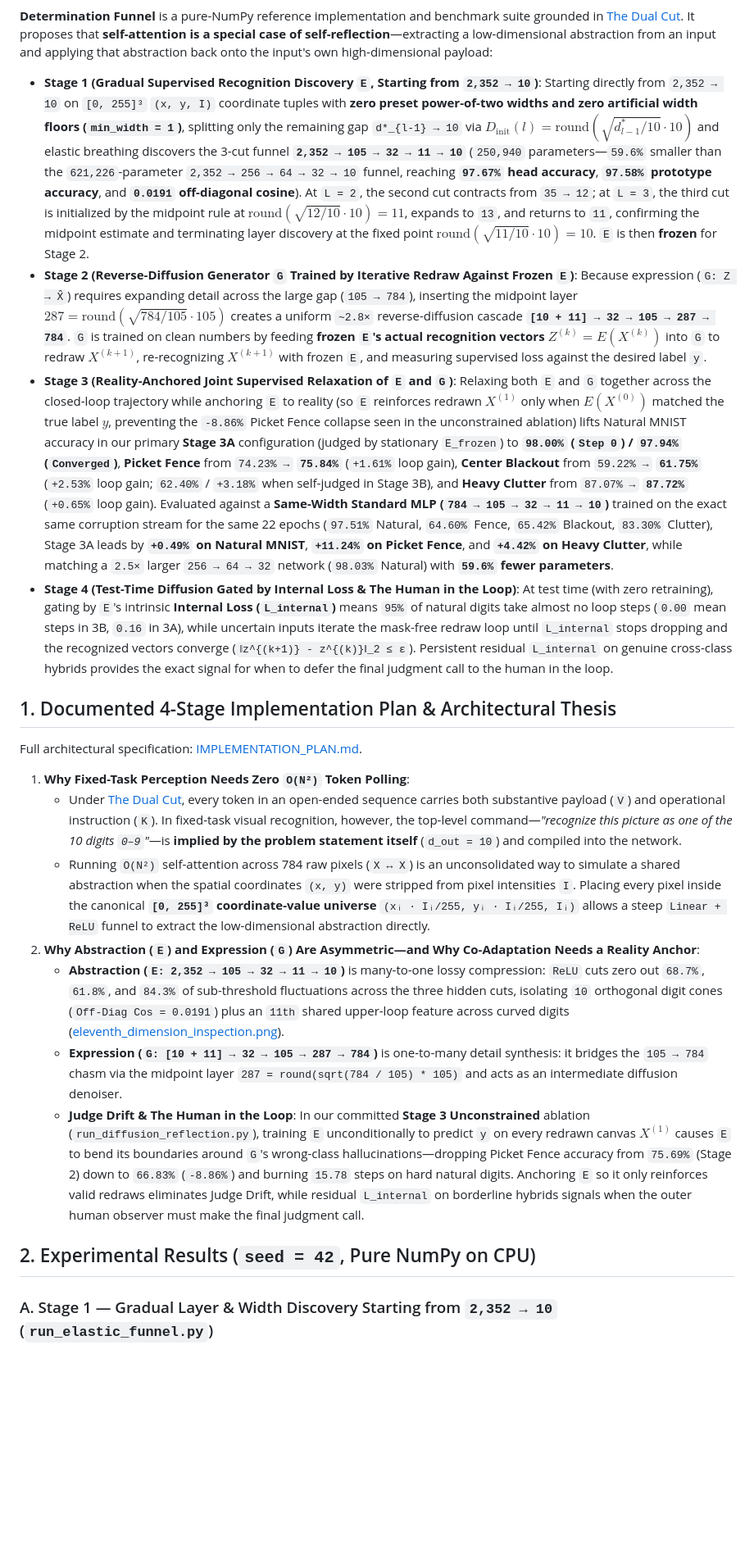
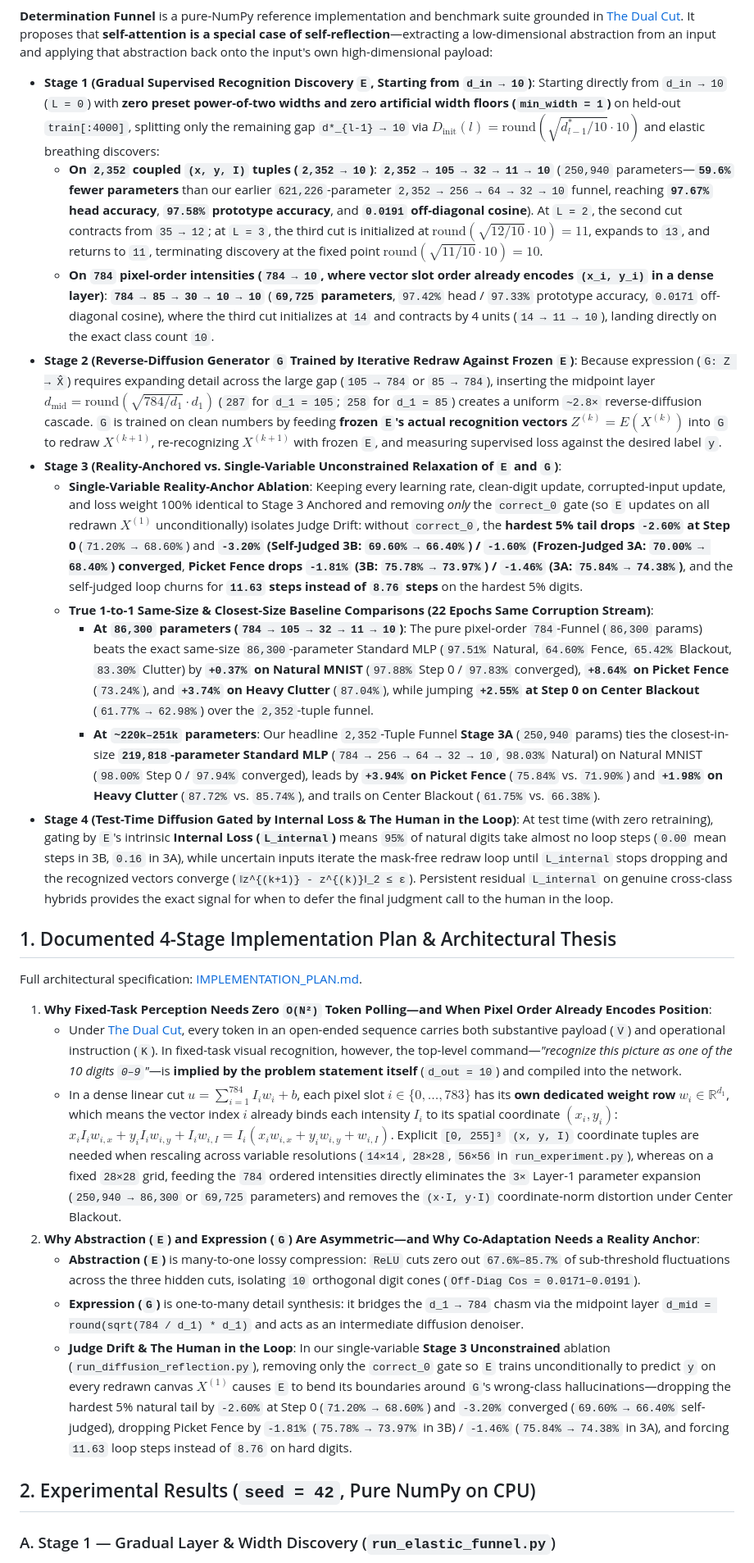
Before and after one commit to powerpig99/self-reflection-funnel, a Markdown page: README.md, the part around one of its changes. Shown at 82% size. GitHub-like rendering; blank space fills up the shorter version.

Commit message:
Add pure 784 pixel-order funnels, single-variable anchor ablation, and exact baseline parameter counts

```diff
--- a/README.md
+++ b/README.md
@@ -5,24 +5,30 @@
 ![Multi-Step Closed-Loop Occlusion Restoration on MNIST](assets/occlusion_refinement_grid.png)
 
 **Determination Funnel** is a pure-NumPy reference implementation and benchmark suite grounded in [The Dual Cut](https://not-a-toe.com/posts/the-dual-cut/). It proposes that **self-attention is a special case of self-reflection**—extracting a low-dimensional abstraction from an input and applying that abstraction back onto the input's own high-dimensional payload:
-- **Stage 1 (Gradual Supervised Recognition Discovery `E`, Starting from `2,352 → 10`)**: Starting directly from `2,352 → 10` on `[0, 255]³` `(x, y, I)` coordinate tuples with **zero preset power-of-two widths and zero artificial width floors (`min_width = 1`)**, splitting only the remaining gap `d*_{l-1} → 10` via $D_{\text{init}}(l) = \text{round}(\sqrt{d^*_{l-1} / 10} \cdot 10)$ and elastic breathing discovers the 3-cut funnel **`2,352 → 105 → 32 → 11 → 10`** (`250,940` parameters—`59.6%` smaller than the `621,226`-parameter `2,352 → 256 → 64 → 32 → 10` funnel, reaching **`97.67%` head accuracy**, **`97.58%` prototype accuracy**, and **`0.0191` off-diagonal cosine**). At `L = 2`, the second cut contracts from `35 → 12`; at `L = 3`, the third cut is initialized by the midpoint rule at $\text{round}(\sqrt{12 / 10} \cdot 10) = 11$, expands to `13`, and returns to `11`, confirming the midpoint estimate and terminating layer discovery at the fixed point $\text{round}(\sqrt{11 / 10} \cdot 10) = 10$. `E` is then **frozen** for Stage 2.
-- **Stage 2 (Reverse-Diffusion Generator `G` Trained by Iterative Redraw Against Frozen `E`)**: Because expression (`G: Z → X̂`) requires expanding detail across the large gap (`105 → 784`), inserting the midpoint layer $287 = \text{round}(\sqrt{784 / 105} \cdot 105)$ creates a uniform `~2.8×` reverse-diffusion cascade **`[10 + 11] → 32 → 105 → 287 → 784`**. `G` is trained on clean numbers by feeding **frozen `E`'s actual recognition vectors** $Z^{(k)} = E(X^{(k)})$ into `G` to redraw $X^{(k+1)}$, re-recognizing $X^{(k+1)}$ with frozen `E`, and measuring supervised loss against the desired label `y`.
-- **Stage 3 (Reality-Anchored Joint Supervised Relaxation of `E` and `G`)**: Relaxing both `E` and `G` together across the closed-loop trajectory while anchoring `E` to reality (so `E` reinforces redrawn $X^{(1)}$ only when $E(X^{(0)})$ matched the true label $y$, preventing the `-8.86%` Picket Fence collapse seen in the unconstrained ablation) lifts Natural MNIST accuracy in our primary **Stage 3A** configuration (judged by stationary `E_frozen`) to **`98.00%` (`Step 0`) / `97.94%` (`Converged`)**, **Picket Fence** from `74.23% →` **`75.84%`** (`+1.61%` loop gain), **Center Blackout** from `59.22% →` **`61.75%`** (`+2.53%` loop gain; `62.40%` / `+3.18%` when self-judged in Stage 3B), and **Heavy Clutter** from `87.07% →` **`87.72%`** (`+0.65%` loop gain). Evaluated against a **Same-Width Standard MLP (`784 → 105 → 32 → 11 → 10`)** trained on the exact same corruption stream for the same 22 epochs (`97.51%` Natural, `64.60%` Fence, `65.42%` Blackout, `83.30%` Clutter), Stage 3A leads by **`+0.49%` on Natural MNIST**, **`+11.24%` on Picket Fence**, and **`+4.42%` on Heavy Clutter**, while matching a `2.5×` larger `256 → 64 → 32` network (`98.03%` Natural) with **`59.6%` fewer parameters**.
+- **Stage 1 (Gradual Supervised Recognition Discovery `E`, Starting from `d_in → 10`)**: Starting directly from `d_in → 10` (`L = 0`) with **zero preset power-of-two widths and zero artificial width floors (`min_width = 1`)** on held-out `train[:4000]`, splitting only the remaining gap `d*_{l-1} → 10` via $D_{\text{init}}(l) = \text{round}(\sqrt{d^*_{l-1} / 10} \cdot 10)$ and elastic breathing discovers:
+  - **On `2,352` coupled `(x, y, I)` tuples (`2,352 → 10`)**: **`2,352 → 105 → 32 → 11 → 10`** (`250,940` parameters—**`59.6%` fewer parameters** than our earlier `621,226`-parameter `2,352 → 256 → 64 → 32 → 10` funnel, reaching **`97.67%` head accuracy**, **`97.58%` prototype accuracy**, and **`0.0191` off-diagonal cosine**). At `L = 2`, the second cut contracts from `35 → 12`; at `L = 3`, the third cut is initialized at $\text{round}(\sqrt{12 / 10} \cdot 10) = 11$, expands to `13`, and returns to `11`, terminating discovery at the fixed point $\text{round}(\sqrt{11 / 10} \cdot 10) = 10$.
+  - **On `784` pixel-order intensities (`784 → 10`, where vector slot order already encodes `(x_i, y_i)` in a dense layer)**: **`784 → 85 → 30 → 10 → 10`** (**`69,725` parameters**, `97.42%` head / `97.33%` prototype accuracy, `0.0171` off-diagonal cosine), where the third cut initializes at `14` and contracts by 4 units (`14 → 11 → 10`), landing directly on the exact class count `10`.
+- **Stage 2 (Reverse-Diffusion Generator `G` Trained by Iterative Redraw Against Frozen `E`)**: Because expression (`G: Z → X̂`) requires expanding detail across the large gap (`105 → 784` or `85 → 784`), inserting the midpoint layer $d_{\text{mid}} = \text{round}(\sqrt{784 / d_1} \cdot d_1)$ (`287` for `d_1 = 105`; `258` for `d_1 = 85`) creates a uniform `~2.8×` reverse-diffusion cascade. `G` is trained on clean numbers by feeding **frozen `E`'s actual recognition vectors** $Z^{(k)} = E(X^{(k)})$ into `G` to redraw $X^{(k+1)}$, re-recognizing $X^{(k+1)}$ with frozen `E`, and measuring supervised loss against the desired label `y`.
+- **Stage 3 (Reality-Anchored vs. Single-Variable Unconstrained Relaxation of `E` and `G`)**:
+  - **Single-Variable Reality-Anchor Ablation**: Keeping every learning rate, clean-digit update, corrupted-input update, and loss weight 100% identical to Stage 3 Anchored and removing *only* the `correct_0` gate (so `E` updates on all redrawn $X^{(1)}$ unconditionally) isolates Judge Drift: without `correct_0`, the **hardest 5% tail drops `-2.60%` at Step 0** (`71.20% → 68.60%`) and **`-3.20%` (Self-Judged 3B: `69.60% → 66.40%`) / `-1.60%` (Frozen-Judged 3A: `70.00% → 68.40%`) converged**, **Picket Fence drops `-1.81%` (3B: `75.78% → 73.97%`) / `-1.46%` (3A: `75.84% → 74.38%`)**, and the self-judged loop churns for **`11.63` steps instead of `8.76` steps** on the hardest 5% digits.
+  - **True 1-to-1 Same-Size & Closest-Size Baseline Comparisons (22 Epochs Same Corruption Stream)**:
+    - **At `86,300` parameters (`784 → 105 → 32 → 11 → 10`)**: The pure pixel-order `784`-Funnel (`86,300` params) beats the exact same-size `86,300`-parameter Standard MLP (`97.51%` Natural, `64.60%` Fence, `65.42%` Blackout, `83.30%` Clutter) by **`+0.37%` on Natural MNIST** (`97.88%` Step 0 / `97.83%` converged), **`+8.64%` on Picket Fence** (`73.24%`), and **`+3.74%` on Heavy Clutter** (`87.04%`), while jumping **`+2.55%` at Step 0 on Center Blackout** (`61.77% → 62.98%`) over the `2,352`-tuple funnel.
+    - **At `~220k–251k` parameters**: Our headline `2,352`-Tuple Funnel **Stage 3A** (`250,940` params) ties the closest-in-size **`219,818`-parameter Standard MLP** (`784 → 256 → 64 → 32 → 10`, `98.03%` Natural) on Natural MNIST (`98.00%` Step 0 / `97.94%` converged), leads by **`+3.94%` on Picket Fence** (`75.84%` vs. `71.90%`) and **`+1.98%` on Heavy Clutter** (`87.72%` vs. `85.74%`), and trails on Center Blackout (`61.75%` vs. `66.38%`).
 - **Stage 4 (Test-Time Diffusion Gated by Internal Loss & The Human in the Loop)**: At test time (with zero retraining), gating by `E`'s intrinsic **Internal Loss (`L_internal`)** means `95%` of natural digits take almost no loop steps (`0.00` mean steps in 3B, `0.16` in 3A), while uncertain inputs iterate the mask-free redraw loop until `L_internal` stops dropping and the recognized vectors converge (`‖z^{(k+1)} - z^{(k)}‖_2 ≤ ε`). Persistent residual `L_internal` on genuine cross-class hybrids provides the exact signal for when to defer the final judgment call to the human in the loop.
 
 ## 1. Documented 4-Stage Implementation Plan & Architectural Thesis
 
 Full architectural specification: [IMPLEMENTATION_PLAN.md](IMPLEMENTATION_PLAN.md).
 
-1. **Why Fixed-Task Perception Needs Zero `O(N²)` Token Polling**:
+1. **Why Fixed-Task Perception Needs Zero `O(N²)` Token Polling—and When Pixel Order Already Encodes Position**:
    - Under [The Dual Cut](https://not-a-toe.com/posts/the-dual-cut/), every token in an open-ended sequence carries both substantive payload (`V`) and operational instruction (`K`). In fixed-task visual recognition, however, the top-level command—*"recognize this picture as one of the 10 digits `0–9`"*—is **implied by the problem statement itself** (`d_out = 10`) and compiled into the network.
-   - Running `O(N²)` self-attention across 784 raw pixels (`X ↔ X`) is an unconsolidated way to simulate a shared abstraction when the spatial coordinates `(x, y)` were stripped from pixel intensities `I`. Placing every pixel inside the canonical **`[0, 255]³` coordinate-value universe** `(xᵢ · Iᵢ/255, yᵢ · Iᵢ/255, Iᵢ)` allows a steep `Linear + ReLU` funnel to extract the low-dimensional abstraction directly.
+   - In a dense linear cut $u = \sum_{i=1}^{784} I_i w_i + b$, each pixel slot $i \in \{0, \dots, 783\}$ has its **own dedicated weight row** $w_i \in \mathbb{R}^{d_1}$, which means the vector index $i$ already binds each intensity $I_i$ to its spatial coordinate $(x_i, y_i)$: $x_i I_i w_{i,x} + y_i I_i w_{i,y} + I_i w_{i,I} = I_i(x_i w_{i,x} + y_i w_{i,y} + w_{i,I})$. Explicit `[0, 255]³` `(x, y, I)` coordinate tuples are needed when rescaling across variable resolutions (`14×14`, `28×28`, `56×56` in `run_experiment.py`), whereas on a fixed `28×28` grid, feeding the `784` ordered intensities directly eliminates the `3×` Layer-1 parameter expansion (`250,940 → 86,300` or `69,725` parameters) and removes the `(x·I, y·I)` coordinate-norm distortion under Center Blackout.
 2. **Why Abstraction (`E`) and Expression (`G`) Are Asymmetric—and Why Co-Adaptation Needs a Reality Anchor**:
-   - **Abstraction (`E: 2,352 → 105 → 32 → 11 → 10`)** is many-to-one lossy compression: `ReLU` cuts zero out `68.7%`, `61.8%`, and `84.3%` of sub-threshold fluctuations across the three hidden cuts, isolating `10` orthogonal digit cones (`Off-Diag Cos = 0.0191`) plus an `11th` shared upper-loop feature across curved digits ([eleventh_dimension_inspection.png](assets/eleventh_dimension_inspection.png)).
-   - **Expression (`G: [10 + 11] → 32 → 105 → 287 → 784`)** is one-to-many detail synthesis: it bridges the `105 → 784` chasm via the midpoint layer `287 = round(sqrt(784 / 105) * 105)` and acts as an intermediate diffusion denoiser.
-   - **Judge Drift & The Human in the Loop**: In our committed **Stage 3 Unconstrained** ablation (`run_diffusion_reflection.py`), training `E` unconditionally to predict `y` on every redrawn canvas $X^{(1)}$ causes `E` to bend its boundaries around `G`'s wrong-class hallucinations—dropping Picket Fence accuracy from `75.69%` (Stage 2) down to `66.83%` (`-8.86%`) and burning `15.78` steps on hard natural digits. Anchoring `E` so it only reinforces valid redraws eliminates Judge Drift, while residual `L_internal` on borderline hybrids signals when the outer human observer must make the final judgment call.
+   - **Abstraction (`E`)** is many-to-one lossy compression: `ReLU` cuts zero out `67.6%–85.7%` of sub-threshold fluctuations across the three hidden cuts, isolating `10` orthogonal digit cones (`Off-Diag Cos = 0.0171–0.0191`).
+   - **Expression (`G`)** is one-to-many detail synthesis: it bridges the `d_1 → 784` chasm via the midpoint layer `d_mid = round(sqrt(784 / d_1) * d_1)` and acts as an intermediate diffusion denoiser.
+   - **Judge Drift & The Human in the Loop**: In our single-variable **Stage 3 Unconstrained** ablation (`run_diffusion_reflection.py`), removing only the `correct_0` gate so `E` trains unconditionally to predict `y` on every redrawn canvas $X^{(1)}$ causes `E` to bend its boundaries around `G`'s wrong-class hallucinations—dropping the hardest 5% natural tail by `-2.60%` at Step 0 (`71.20% → 68.60%`) and `-3.20%` converged (`69.60% → 66.40%` self-judged), dropping Picket Fence by `-1.81%` (`75.78% → 73.97%` in 3B) / `-1.46%` (`75.84% → 74.38%` in 3A), and forcing `11.63` loop steps instead of `8.76` on hard digits.
 
 ## 2. Experimental Results (`seed = 42`, Pure NumPy on CPU)
 
-### A. Stage 1 — Gradual Layer & Width Discovery Starting from `2,352 → 10` (`run_elastic_funnel.py`)
+### A. Stage 1 — Gradual Layer & Width Discovery (`run_elastic_funnel.py`)
 
```
Also changed, not shown: other parts of README.md (+25 -19 lines), IMPLEMENTATION_PLAN.md (+28 -22 lines), X_ARTICLE.md (+46 -38 lines), assets/table3_dual_cut_3stage.png, assets/tables_combined.png, 5 other files.
